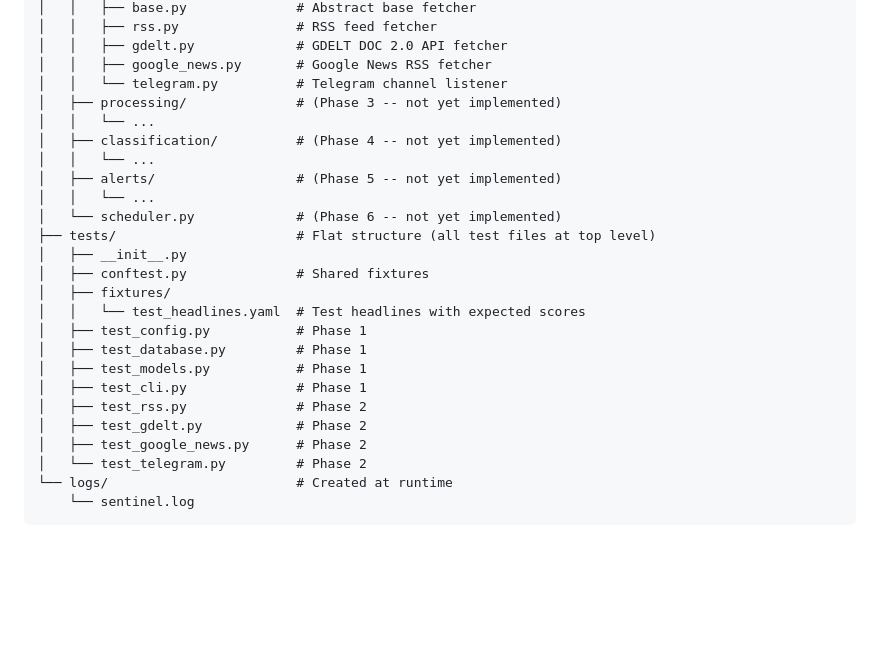
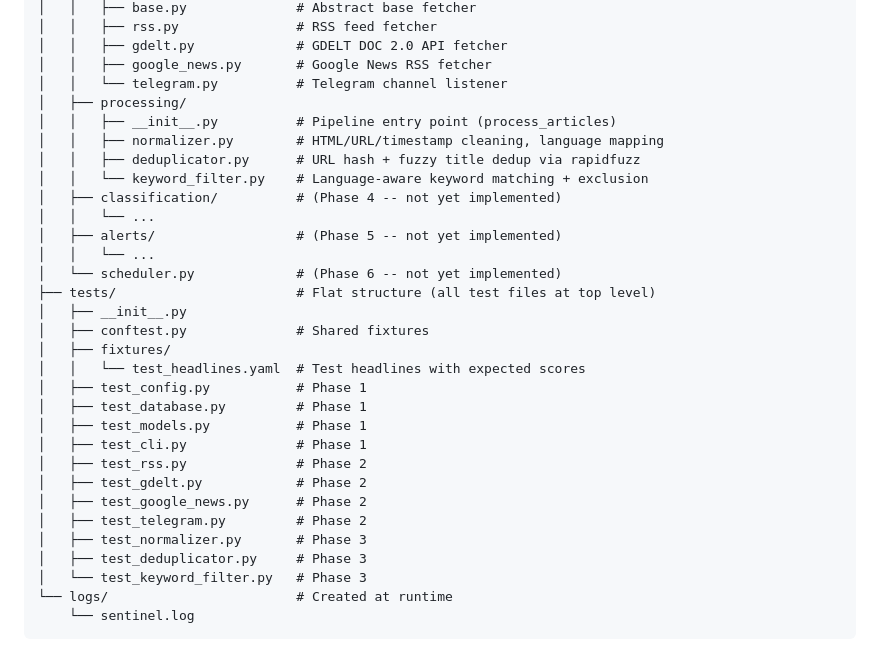
Before and after one commit to kossakowski/project-sentinel, a Markdown page: docs/architecture.md, the part around the change. GitHub-like rendering; blank space fills up the shorter version.

Commit message:
Update docs for Phase 3: file structure, test paths
Co-Authored-By: Claude Opus 4.6 (1M context) <noreply@anthropic.com>

````diff
--- a/docs/architecture.md
+++ b/docs/architecture.md
@@ -287,8 +287,11 @@ project-sentinel/
 │   │   ├── gdelt.py             # GDELT DOC 2.0 API fetcher
 │   │   ├── google_news.py       # Google News RSS fetcher
 │   │   └── telegram.py          # Telegram channel listener
-│   ├── processing/              # (Phase 3 -- not yet implemented)
-│   │   └── ...
+│   ├── processing/
+│   │   ├── __init__.py          # Pipeline entry point (process_articles)
+│   │   ├── normalizer.py        # HTML/URL/timestamp cleaning, language mapping
+│   │   ├── deduplicator.py      # URL hash + fuzzy title dedup via rapidfuzz
+│   │   └── keyword_filter.py    # Language-aware keyword matching + exclusion
 │   ├── classification/          # (Phase 4 -- not yet implemented)
 │   │   └── ...
 │   ├── alerts/                  # (Phase 5 -- not yet implemented)
@@ -306,7 +309,10 @@ project-sentinel/
 │   ├── test_rss.py              # Phase 2
 │   ├── test_gdelt.py            # Phase 2
 │   ├── test_google_news.py      # Phase 2
-│   └── test_telegram.py         # Phase 2
+│   ├── test_telegram.py         # Phase 2
+│   ├── test_normalizer.py       # Phase 3
+│   ├── test_deduplicator.py     # Phase 3
+│   └── test_keyword_filter.py   # Phase 3
 └── logs/                        # Created at runtime
     └── sentinel.log
 ```
````
Also changed, not shown: docs/testing.md (+1 -0 lines).
